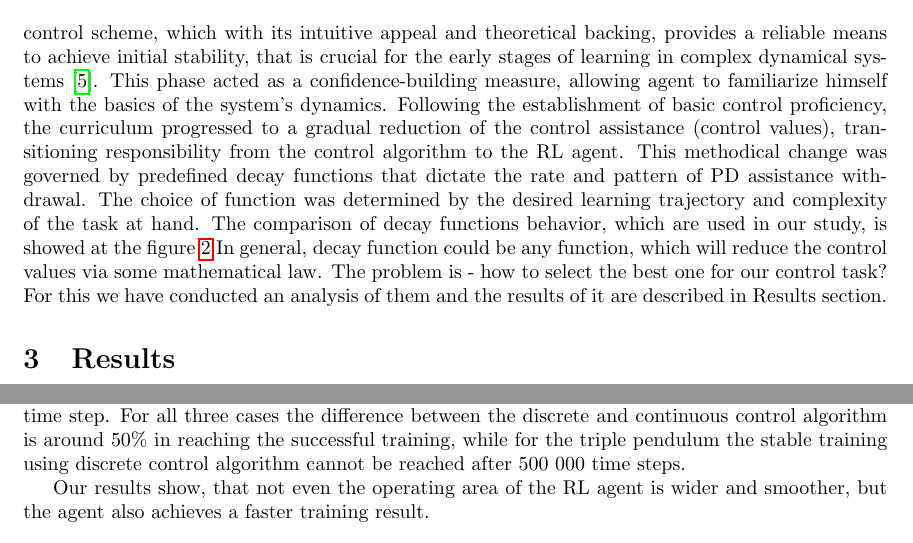
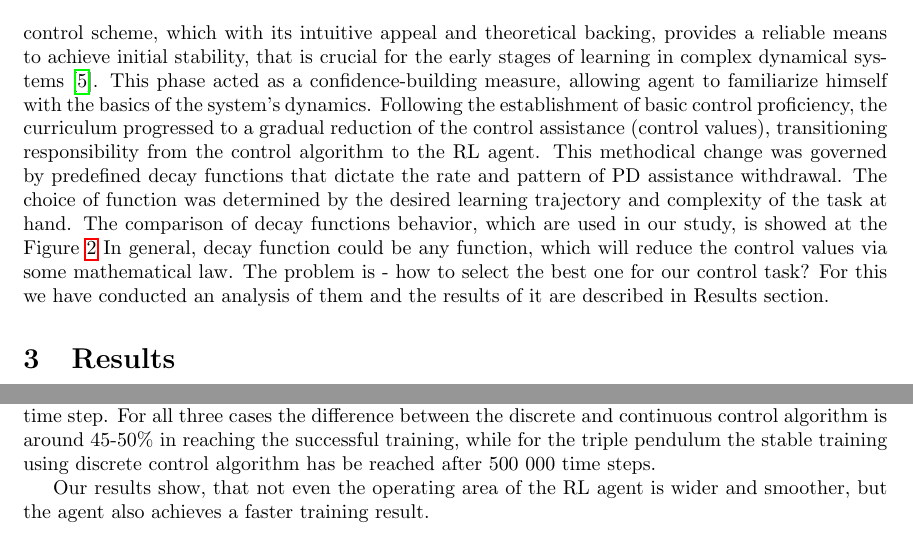
Before and after one commit to Olegario228/Inverted_pendulum_Continuous_control, a LaTeX document (main.tex, which reads methods.tex, results.tex): two parts of pages 6 and 7 of 11, joined at a grey line, cut so that both start at the same text. Compiled offline with pdfLaTeX.

Commit message:
small changes to results section

```diff
--- a/methods.tex
+++ b/methods.tex
@@ -58,7 +58,7 @@ Decay Factor & sets the speed of Decay Function\\ \hline
 % \end{tabular}
 % \end{table}
 Modelled spring-damper system restriction could be described as Proportional-Derivative (PD) control scheme, which with its intuitive appeal and theoretical backing, provides a reliable means to achieve initial stability, that is crucial for the early stages of learning in complex dynamical systems~\cite{franklin2010feedback}. This phase acted as a confidence-building measure, allowing agent to familiarize himself with the basics of the system’s dynamics.
-Following the establishment of basic control proficiency, the curriculum progressed to a gradual reduction of the control assistance (control values), transitioning responsibility from the control algorithm to the RL agent. This methodical change was governed by predefined decay functions that dictate the rate and pattern of PD assistance withdrawal. The choice of function was determined by the desired learning trajectory and complexity of the task at hand. The comparison of decay functions behavior, which are used in our study, is showed at the figure~\ref{fig: decay types}
+Following the establishment of basic control proficiency, the curriculum progressed to a gradual reduction of the control assistance (control values), transitioning responsibility from the control algorithm to the RL agent. This methodical change was governed by predefined decay functions that dictate the rate and pattern of PD assistance withdrawal. The choice of function was determined by the desired learning trajectory and complexity of the task at hand. The comparison of decay functions behavior, which are used in our study, is showed at the Figure~\ref{fig: decay types}
 \begin{figure}[h]
 \centering
 \includegraphics[width=15cm]{Figures/CL_decay_types_comparison.png}
--- a/results.tex
+++ b/results.tex
@@ -47,7 +47,7 @@ For a better evaluation of the continuous control scheme in comparison to the di
 	\label{fig: continuous vs discrete}
 \end{figure}
 
-The training speed is also significantly different in terms of reaching the required amount of tests for the discrete and continuous control algorithm while it is not clearly seen for the 1- and 2-link systems. Comparison of it is shown at the Fig~\ref{fig: training time comparison}. To clarify what trains faster, the line, where the agent reaches maximum required amount of successful tests is drawn for each system with the shown time step. For all three cases the difference between the discrete and continuous control algorithm is around 50$\%$ in reaching the successful training, while for the triple pendulum the stable training using discrete control algorithm cannot be reached after 500 000 time steps.
+The training speed is also significantly different in terms of reaching the required amount of tests for the discrete and continuous control algorithm while it is not clearly seen for the 1- and 2-link systems. Comparison of it is shown at the Fig~\ref{fig: training time comparison}. To clarify what trains faster, the line, where the agent reaches maximum required amount of successful tests is drawn for each system with the shown time step. For all three cases the difference between the discrete and continuous control algorithm is around 45-50$\%$ in reaching the successful training, while for the triple pendulum the stable training using discrete control algorithm has be reached after 500 000 time steps.
 
 \begin{figure}[h!]
 	\centering
```
